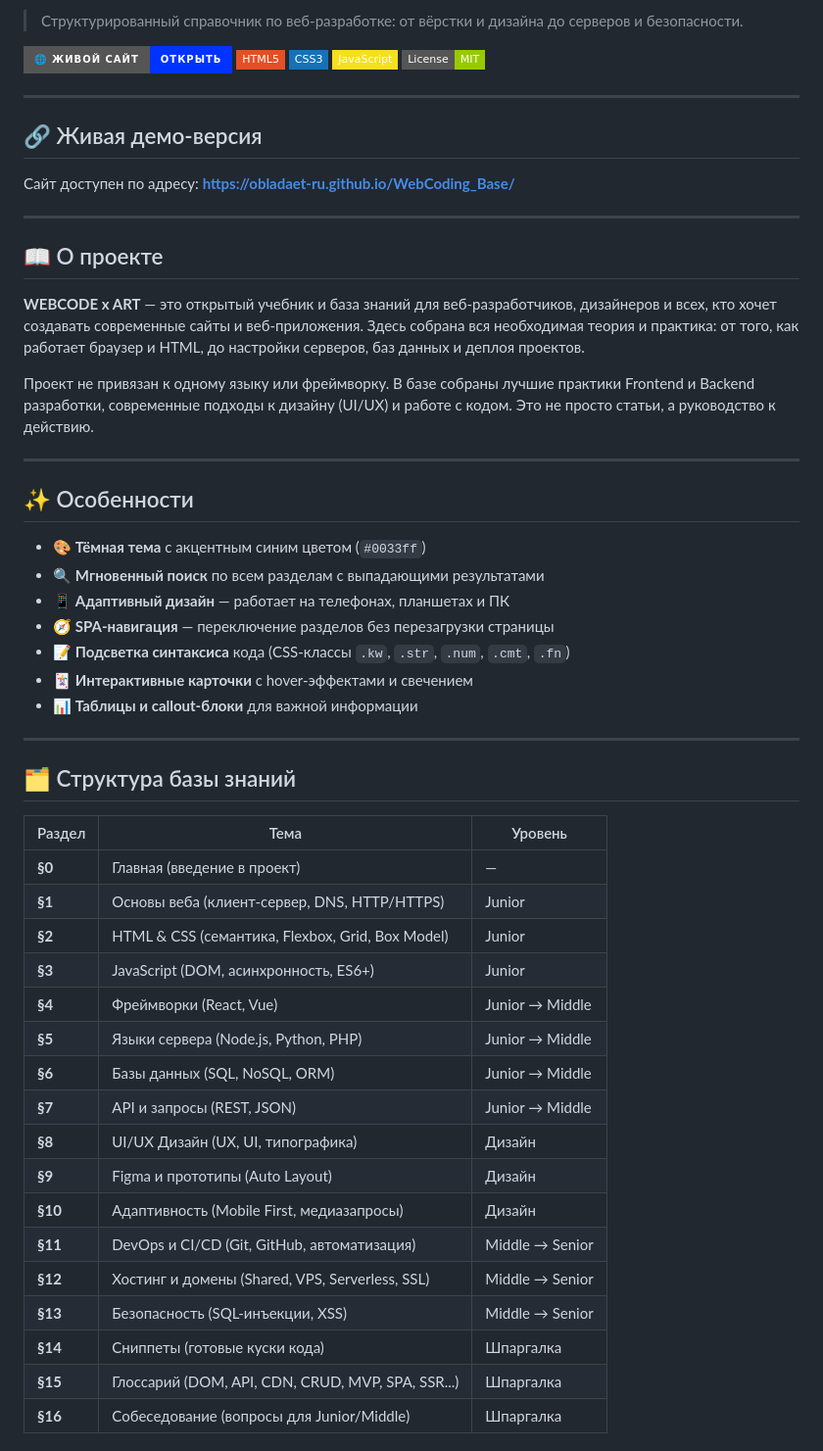
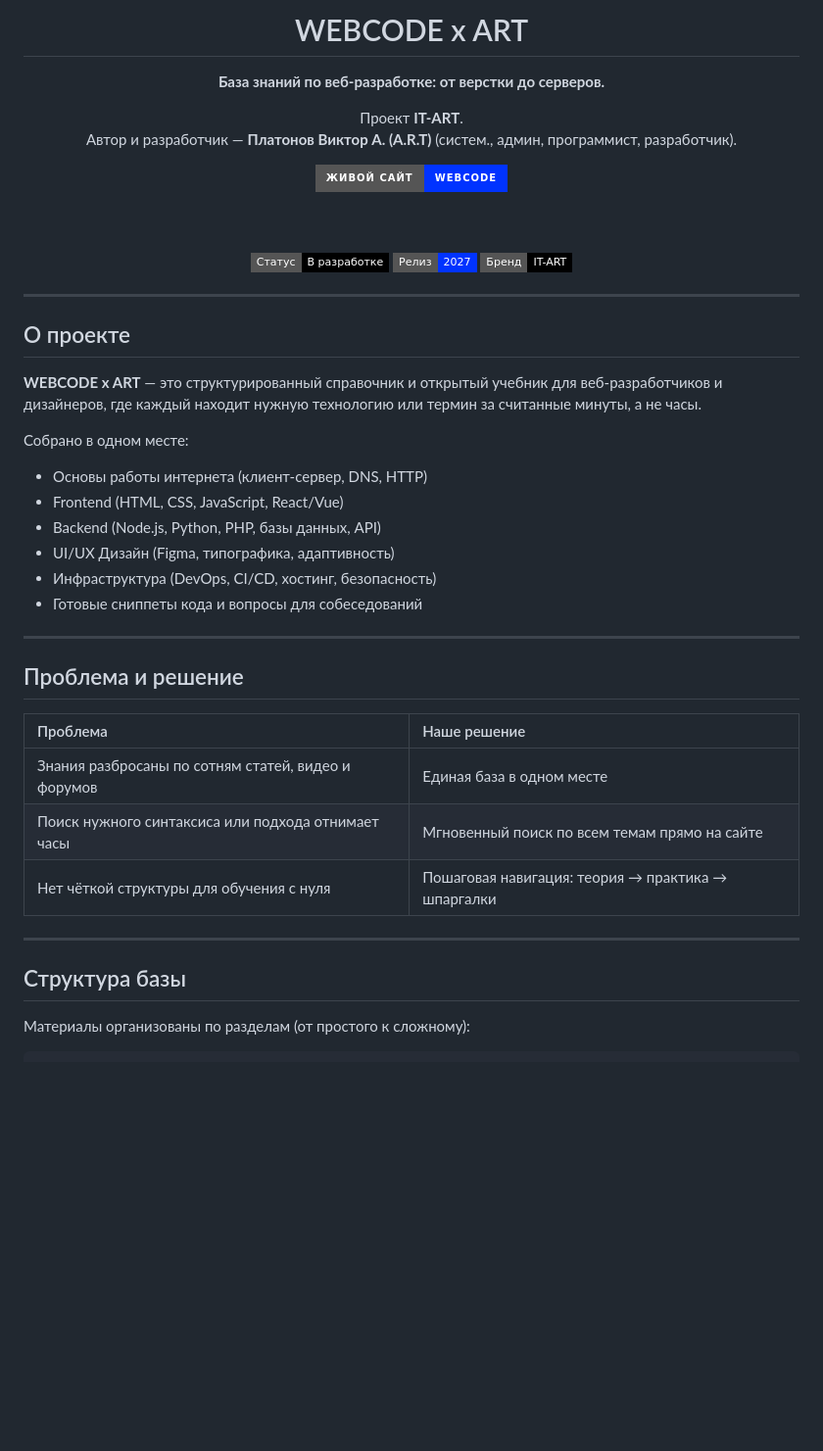
Before and after one commit to OBLADAET-ru/WebCoding_Base, a Markdown page: README.md, the part around one of its changes. Shown at 98% size. Rendered like a GitHub page; badges without logos; blank space fills up the shorter version.

```diff
--- a/README.md
+++ b/README.md
@@ -2,59 +3,49 @@
 
-> Структурированный справочник по веб-разработке: от вёрстки и дизайна до серверов и безопасности.
+  <h1>WEBCODE x ART</h1>
 
-[![Сайт](https://img.shields.io/badge/🌐_Живой_сайт-Открыть-0033ff?style=for-the-badge)](https://obladaet-ru.github.io/WebCoding_Base/)
-[![HTML5](https://img.shields.io/badge/HTML5-E34F26?style=flat-square&logo=html5&logoColor=white)](https://developer.mozilla.org/ru/docs/Web/HTML)
-[![CSS3](https://img.shields.io/badge/CSS3-1572B6?style=flat-square&logo=css3&logoColor=white)](https://developer.mozilla.org/ru/docs/Web/CSS)
-[![JavaScript](https://img.shields.io/badge/JavaScript-F7DF1E?style=flat-square&logo=javascript&logoColor=black)](https://developer.mozilla.org/ru/docs/Web/JavaScript)
-[![License](https://img.shields.io/badge/License-MIT-green?style=flat-square)](LICENSE)
+  <p><b>База знаний по веб-разработке: от верстки до серверов.</b></p>
+
+  <p>Проект <b>IT-ART</b>.<br>
+  Автор и разработчик — <b>Платонов Виктор А. (A.R.T)</b> (систем., админ, программист, разработчик).</p>
+
+  <a href="https://obladaet-ru.github.io/WebCoding_Base/">
+    <img src="https://img.shields.io/badge/Живой_сайт-WEBCODE-0033ff?style=for-the-badge" alt="Live Site" />
+  </a>
+
+  <br><br>
+
+  <img src="https://img.shields.io/badge/Статус-В_разработке-black?style=flat-square" alt="Status" />
+  <img src="https://img.shields.io/badge/Релиз-2027-0033ff?style=flat-square" alt="Release" />
+  <img src="https://img.shields.io/badge/Бренд-IT--ART-black?style=flat-square" alt="Brand" />
+</div>
 
 ---
 
-## 🔗 Живая демо-версия
+## О проекте
 
-Сайт доступен по адресу: **https://obladaet-ru.github.io/WebCoding_Base/**
+**WEBCODE x ART** — это структурированный справочник и открытый учебник для веб-разработчиков и дизайнеров, где каждый находит нужную технологию или термин за считанные минуты, а не часы.
+
+Собрано в одном месте:
+- Основы работы интернета (клиент-сервер, DNS, HTTP)
+- Frontend (HTML, CSS, JavaScript, React/Vue)
+- Backend (Node.js, Python, PHP, базы данных, API)
+- UI/UX Дизайн (Figma, типографика, адаптивность)
+- Инфраструктура (DevOps, CI/CD, хостинг, безопасность)
+- Готовые сниппеты кода и вопросы для собеседований
 
 ---
 
-## 📖 О проекте
+## Проблема и решение
 
-**WEBCODE x ART** — это открытый учебник и база знаний для веб-разработчиков, дизайнеров и всех, кто хочет создавать современные сайты и веб-приложения. Здесь собрана вся необходимая теория и практика: от того, как работает браузер и HTML, до настройки серверов, баз данных и деплоя проектов.
-
-Проект не привязан к одному языку или фреймворку. В базе собраны лучшие практики Frontend и Backend разработки, современные подходы к дизайну (UI/UX) и работе с кодом. Это не просто статьи, а руководство к действию.
+| Проблема | Наше решение |
+| :--- | :--- |
+| Знания разбросаны по сотням статей, видео и форумов | Единая база в одном месте |
+| Поиск нужного синтаксиса или подхода отнимает часы | Мгновенный поиск по всем темам прямо на сайте |
+| Нет чёткой структуры для обучения с нуля | Пошаговая навигация: теория → практика → шпаргалки |
 
 ---
 
-## ✨ Особенности
+## Структура базы
 
-- 🎨 **Тёмная тема** с акцентным синим цветом (`#0033ff`)
-- 🔍 **Мгновенный поиск** по всем разделам с выпадающими результатами
-- 📱 **Адаптивный дизайн** — работает на телефонах, планшетах и ПК
-- 🧭 **SPA-навигация** — переключение разделов без перезагрузки страницы
-- 📝 **Подсветка синтаксиса** кода (CSS-классы `.kw`, `.str`, `.num`, `.cmt`, `.fn`)
-- 🃏 **Интерактивные карточки** с hover-эффектами и свечением
-- 📊 **Таблицы и callout-блоки** для важной информации
+Материалы организованы по разделам (от простого к сложному):
 
----
-
-## 🗂 Структура базы знаний
-
-| Раздел | Тема | Уровень |
-|--------|------|---------|
-| **§0** | Главная (введение в проект) | — |
-| **§1** | Основы веба (клиент-сервер, DNS, HTTP/HTTPS) | Junior |
-| **§2** | HTML & CSS (семантика, Flexbox, Grid, Box Model) | Junior |
-| **§3** | JavaScript (DOM, асинхронность, ES6+) | Junior |
-| **§4** | Фреймворки (React, Vue) | Junior → Middle |
-| **§5** | Языки сервера (Node.js, Python, PHP) | Junior → Middle |
-| **§6** | Базы данных (SQL, NoSQL, ORM) | Junior → Middle |
-| **§7** | API и запросы (REST, JSON) | Junior → Middle |
-| **§8** | UI/UX Дизайн (UX, UI, типографика) | Дизайн |
-| **§9** | Figma и прототипы (Auto Layout) | Дизайн |
-| **§10** | Адаптивность (Mobile First, медиазапросы) | Дизайн |
-| **§11** | DevOps и CI/CD (Git, GitHub, автоматизация) | Middle → Senior |
-| **§12** | Хостинг и домены (Shared, VPS, Serverless, SSL) | Middle → Senior |
-| **§13** | Безопасность (SQL-инъекции, XSS) | Middle → Senior |
-| **§14** | Сниппеты (готовые куски кода) | Шпаргалка |
-| **§15** | Глоссарий (DOM, API, CDN, CRUD, MVP, SPA, SSR...) | Шпаргалка |
-| **§16** | Собеседование (вопросы для Junior/Middle) | Шпаргалка |
-
```
Also changed, not shown: other parts of README.md (+25 -115 lines).
